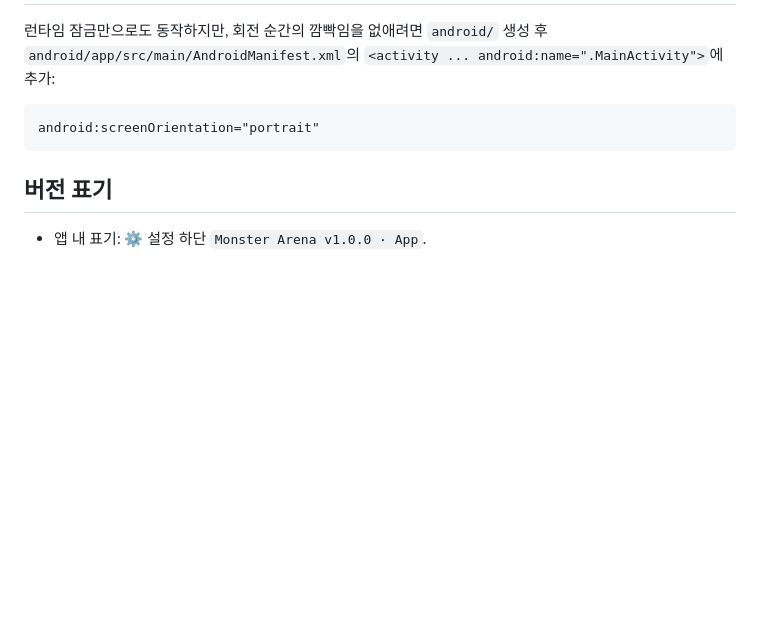
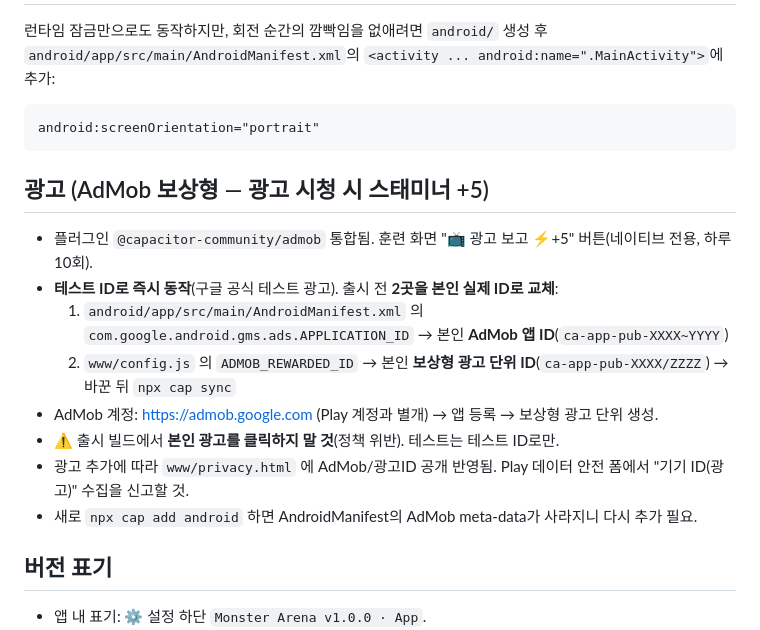
Before and after one commit to sea9401/monster-arena, a Markdown page: MOBILE_BUILD.md, the part around the change. Drawn GitHub-style; blank space fills up the shorter version.

Commit message:
docs: MOBILE_BUILD에 AdMob 통합·실ID 교체·데이터안전 안내 추가
Co-Authored-By: Claude Opus 4.8 (1M context) <noreply@anthropic.com>

````diff
--- a/MOBILE_BUILD.md
+++ b/MOBILE_BUILD.md
@@ -54,6 +54,16 @@ npm run cap:sync         # = npx cap sync
 android:screenOrientation="portrait"
 ```
 
+## 광고 (AdMob 보상형 — 광고 시청 시 스태미너 +5)
+- 플러그인 `@capacitor-community/admob` 통합됨. 훈련 화면 "📺 광고 보고 ⚡+5" 버튼(네이티브 전용, 하루 10회).
+- **테스트 ID로 즉시 동작**(구글 공식 테스트 광고). 출시 전 **2곳을 본인 실제 ID로 교체**:
+  1. `android/app/src/main/AndroidManifest.xml` 의 `com.google.android.gms.ads.APPLICATION_ID` → 본인 **AdMob 앱 ID**(`ca-app-pub-XXXX~YYYY`)
+  2. `www/config.js` 의 `ADMOB_REWARDED_ID` → 본인 **보상형 광고 단위 ID**(`ca-app-pub-XXXX/ZZZZ`) → 바꾼 뒤 `npx cap sync`
+- AdMob 계정: https://admob.google.com (Play 계정과 별개) → 앱 등록 → 보상형 광고 단위 생성.
+- ⚠️ 출시 빌드에서 **본인 광고를 클릭하지 말 것**(정책 위반). 테스트는 테스트 ID로만.
+- 광고 추가에 따라 `www/privacy.html` 에 AdMob/광고ID 공개 반영됨. Play 데이터 안전 폼에서 "기기 ID(광고)" 수집을 신고할 것.
+- 새로 `npx cap add android` 하면 AndroidManifest의 AdMob meta-data가 사라지니 다시 추가 필요.
+
 ## 버전 표기
 - 앱 내 표기: ⚙️ 설정 하단 `Monster Arena v1.0.0 · App`.
 - 값은 `www/game.js`의 `APP_VERSION` 상수. **릴리스마다 갱신**하고,
````
